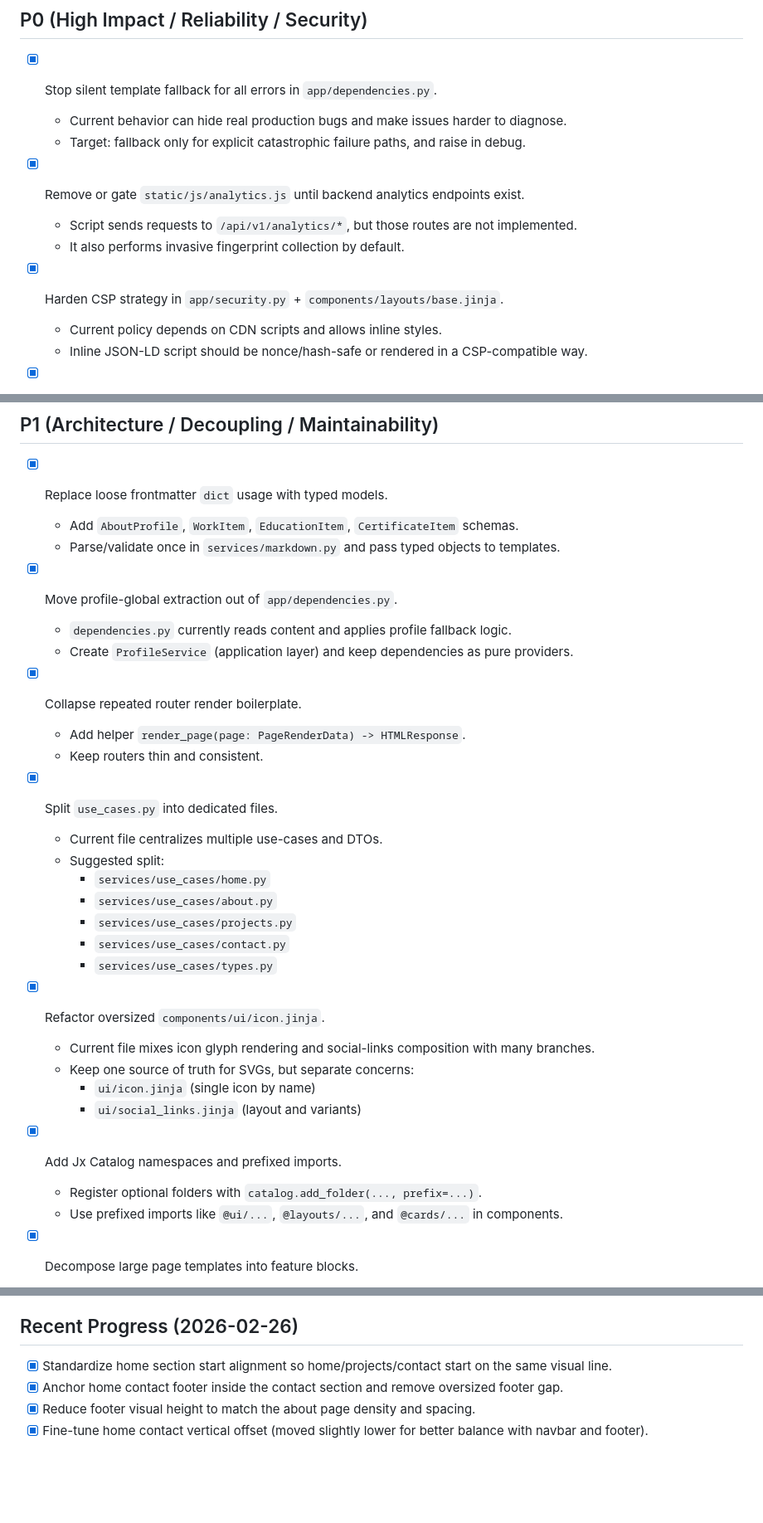
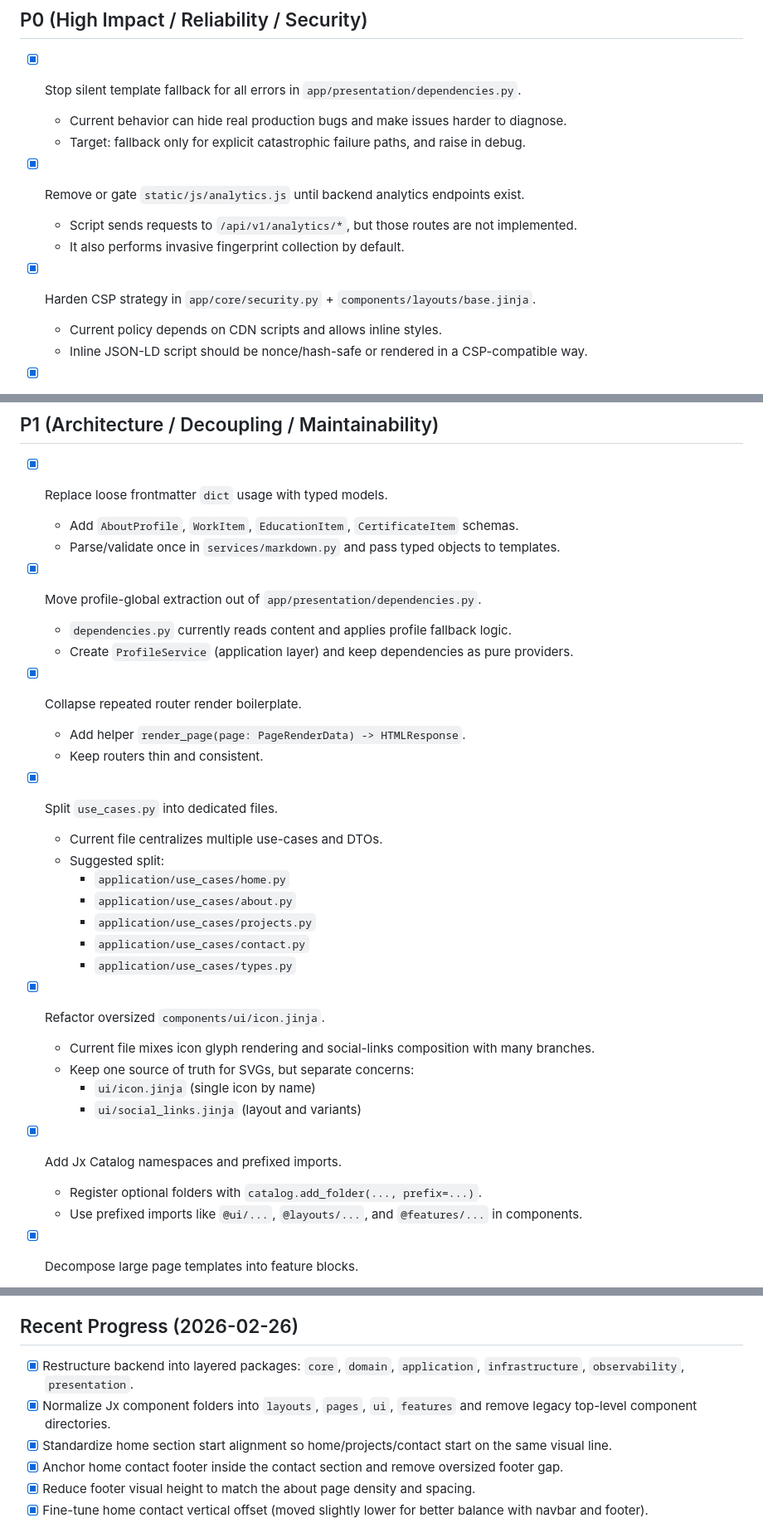
Before and after one commit to oornnery/portfolio, a Markdown page: todo.md, 3 parts joined by grey strips. Shown at 83% size. Rendered like a GitHub page; blank space fills up the shorter version.

Commit message:
docs: update README and todo for layered structure

```diff
--- a/todo.md
+++ b/todo.md
@@ -27,7 +27,7 @@ This document is a full refactor backlog for future iterations.
 
 ## P0 (High Impact / Reliability / Security)
 
-- [x] Stop silent template fallback for all errors in `app/dependencies.py`.
+- [x] Stop silent template fallback for all errors in `app/presentation/dependencies.py`.
   - Current behavior can hide real production bugs and make issues harder to diagnose.
   - Target: fallback only for explicit catastrophic failure paths, and raise in
     debug.
@@ -37,7 +37,7 @@ This document is a full refactor backlog for future iterations.
   - Script sends requests to `/api/v1/analytics/*`, but those routes are not implemented.
   - It also performs invasive fingerprint collection by default.
 
-- [x] Harden CSP strategy in `app/security.py` + `components/layouts/base.jinja`.
+- [x] Harden CSP strategy in `app/core/security.py` + `components/layouts/base.jinja`.
   - Current policy depends on CDN scripts and allows inline styles.
   - Inline JSON-LD script should be nonce/hash-safe or rendered in a
     CSP-compatible way.
@@ -75,7 +75,7 @@ This document is a full refactor backlog for future iterations.
   - Add `AboutProfile`, `WorkItem`, `EducationItem`, `CertificateItem` schemas.
   - Parse/validate once in `services/markdown.py` and pass typed objects to templates.
 
-- [x] Move profile-global extraction out of `app/dependencies.py`.
+- [x] Move profile-global extraction out of `app/presentation/dependencies.py`.
   - `dependencies.py` currently reads content and applies profile fallback logic.
   - Create `ProfileService` (application layer) and keep dependencies as pure providers.
 
@@ -86,11 +86,11 @@ This document is a full refactor backlog for future iterations.
 - [x] Split `use_cases.py` into dedicated files.
   - Current file centralizes multiple use-cases and DTOs.
   - Suggested split:
-    - `services/use_cases/home.py`
-    - `services/use_cases/about.py`
-    - `services/use_cases/projects.py`
-    - `services/use_cases/contact.py`
-    - `services/use_cases/types.py`
+    - `application/use_cases/home.py`
+    - `application/use_cases/about.py`
+    - `application/use_cases/projects.py`
+    - `application/use_cases/contact.py`
+    - `application/use_cases/types.py`
 
 - [x] Refactor oversized `components/ui/icon.jinja`.
   - Current file mixes icon glyph rendering and social-links composition with
@@ -101,7 +101,8 @@ This document is a full refactor backlog for future iterations.
 
 - [x] Add Jx Catalog namespaces and prefixed imports.
   - Register optional folders with `catalog.add_folder(..., prefix=...)`.
-  - Use prefixed imports like `@ui/...`, `@layouts/...`, and `@cards/...` in components.
+  - Use prefixed imports like `@ui/...`, `@layouts/...`,
+    and `@features/...` in components.
 
 - [x] Decompose large page templates into feature blocks.
   - `pages/home.jinja` and `pages/about.jinja` are doing too much.
@@ -284,6 +287,11 @@ components/
 
 ## Recent Progress (2026-02-26)
 
+- [x] Restructure backend into layered packages:
+  `core`, `domain`, `application`, `infrastructure`, `observability`,
+  `presentation`.
+- [x] Normalize Jx component folders into `layouts`, `pages`, `ui`, `features`
+  and remove legacy top-level component directories.
 - [x] Standardize home section start alignment so home/projects/contact start
   on the same visual line.
 - [x] Anchor home contact footer inside the contact section and remove
```
Also changed, not shown: other parts of todo.md (+4 -2 lines), 1 other file.
